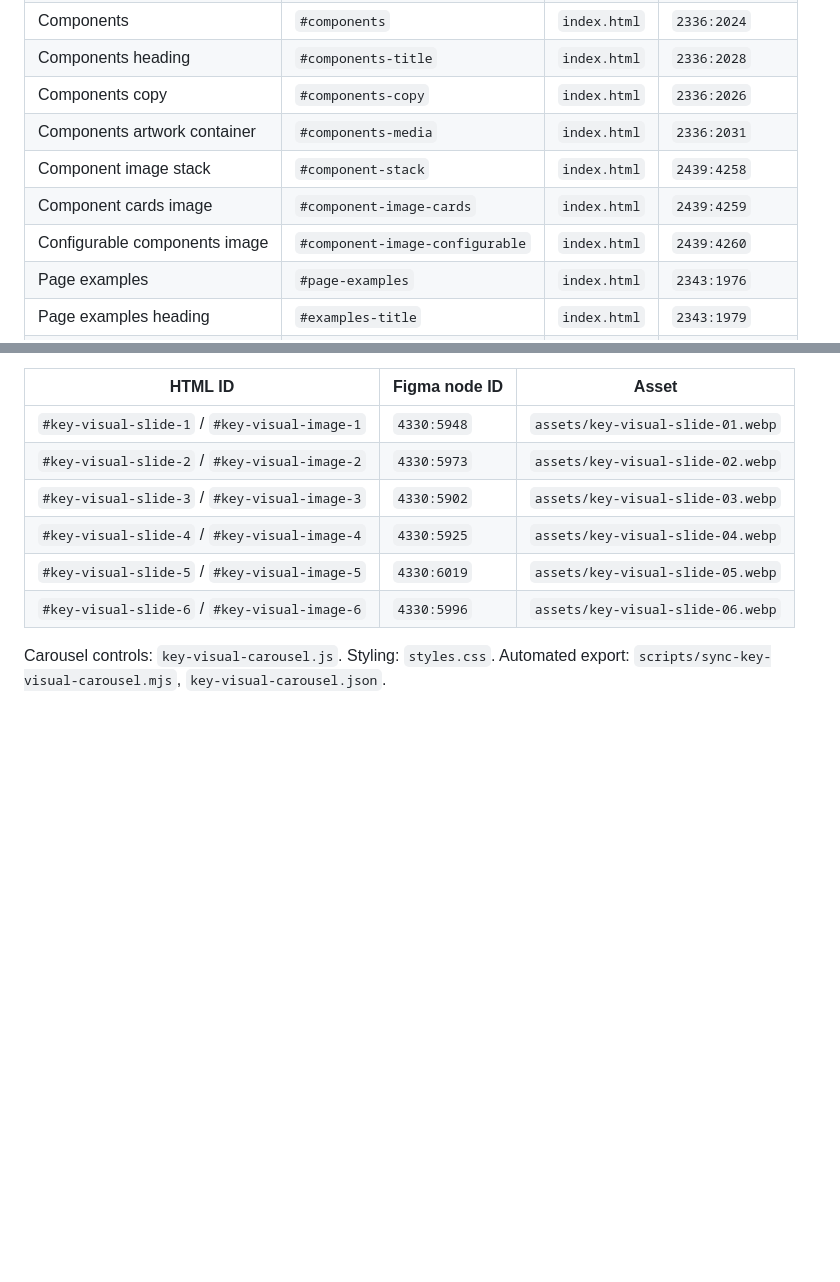
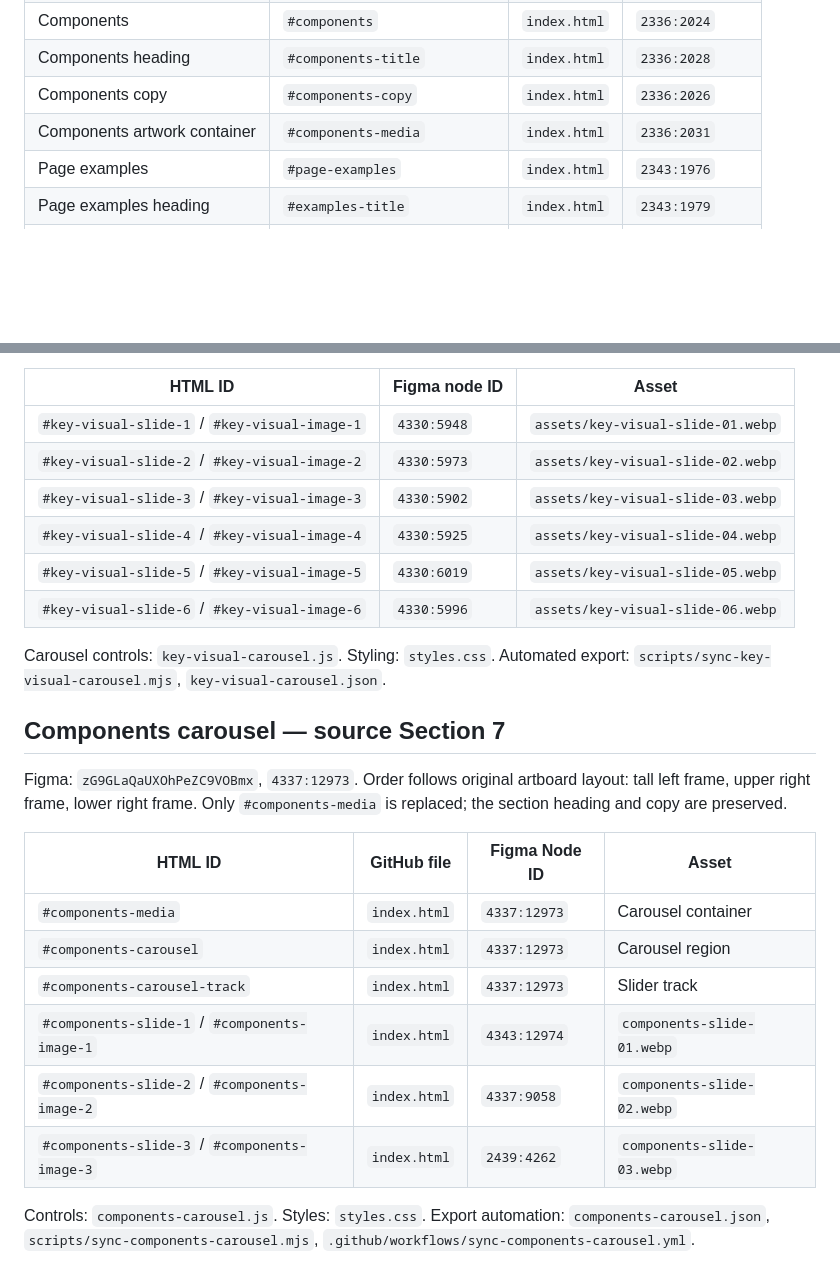
Before and after one commit to romakhokhlov/finam-case, a Markdown page: FIGMA-BLOCK-MAP.md, 2 parts joined by grey strips. GitHub-like rendering; blank space fills up the shorter version.

Commit message:
Document Components slide mapping and retire obsolete static-image IDs

```diff
--- a/FIGMA-BLOCK-MAP.md
+++ b/FIGMA-BLOCK-MAP.md
@@ -36,9 +36,6 @@ All HTML targets are in `index.html`. CSS: `styles.css`. Inspector: `debug-block
 | Components heading | `#components-title` | `index.html` | `2336:2028` |
 | Components copy | `#components-copy` | `index.html` | `2336:2026` |
 | Components artwork container | `#components-media` | `index.html` | `2336:2031` |
-| Component image stack | `#component-stack` | `index.html` | `2439:4258` |
-| Component cards image | `#component-image-cards` | `index.html` | `2439:4259` |
-| Configurable components image | `#component-image-configurable` | `index.html` | `2439:4260` |
 | Page examples | `#page-examples` | `index.html` | `2343:1976` |
 | Page examples heading | `#examples-title` | `index.html` | `2343:1979` |
 | Page examples copy | `#examples-copy` | `index.html` | `2343:1977` |
@@ -93,3 +90,19 @@ Slides ordered top-to-bottom, left-to-right in the source gallery. Target: `#key
 | `#key-visual-slide-6` / `#key-visual-image-6` | `4330:5996` | `assets/key-visual-slide-06.webp` |
 
 Carousel controls: `key-visual-carousel.js`. Styling: `styles.css`. Automated export: `scripts/sync-key-visual-carousel.mjs`, `key-visual-carousel.json`.
+
+## Components carousel — source Section 7
+
+Figma: `zG9GLaQaUXOhPeZC9VOBmx`, `4337:12973`.
+Order follows original artboard layout: tall left frame, upper right frame, lower right frame. Only `#components-media` is replaced; the section heading and copy are preserved.
+
+| HTML ID | GitHub file | Figma Node ID | Asset |
+|---|---|---|---|
+| `#components-media` | `index.html` | `4337:12973` | Carousel container |
+| `#components-carousel` | `index.html` | `4337:12973` | Carousel region |
+| `#components-carousel-track` | `index.html` | `4337:12973` | Slider track |
+| `#components-slide-1` / `#components-image-1` | `index.html` | `4343:12974` | `components-slide-01.webp` |
+| `#components-slide-2` / `#components-image-2` | `index.html` | `4337:9058` | `components-slide-02.webp` |
+| `#components-slide-3` / `#components-image-3` | `index.html` | `2439:4262` | `components-slide-03.webp` |
+
+Controls: `components-carousel.js`. Styles: `styles.css`. Export automation: `components-carousel.json`, `scripts/sync-components-carousel.mjs`, `.github/workflows/sync-components-carousel.yml`.
```
